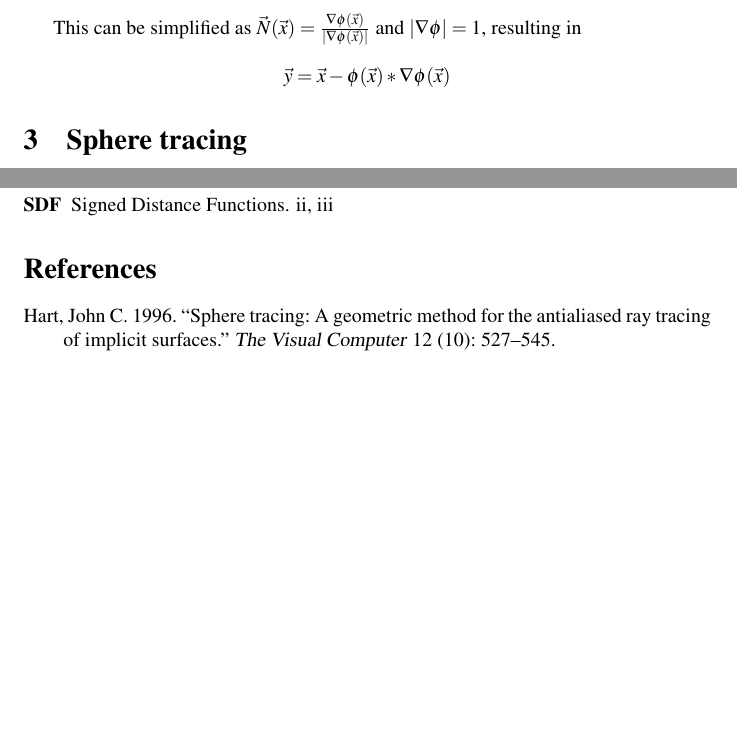
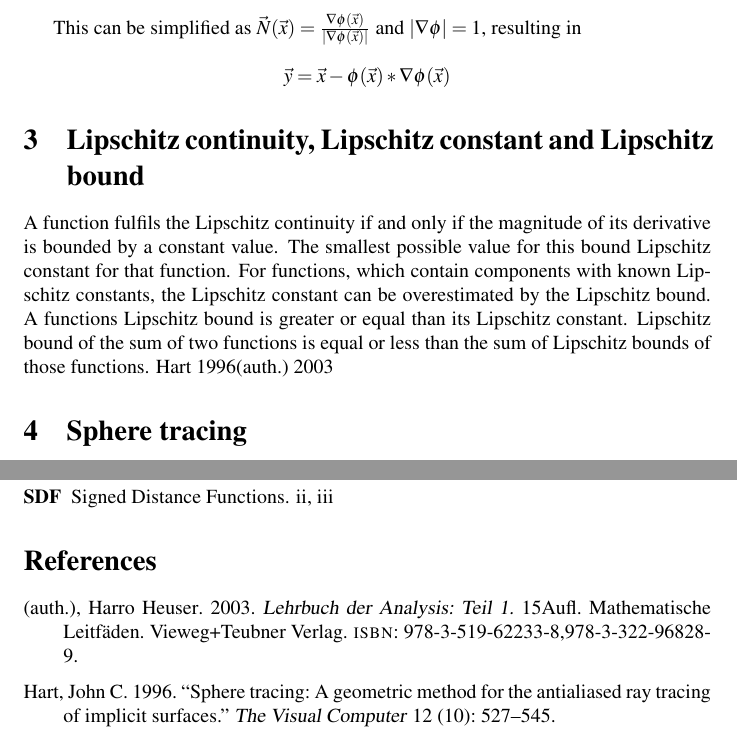
Before and after one commit to nebulark/master_thesis, a LaTeX document (wa/main.tex, which reads wa/bibliography.bib, wa/exzerp.tex): two parts of pages 3 and 5 of 5, joined at a grey line, cut so that both start at the same text, the shorter picture padded with empty space. Compiled offline with pdfLaTeX.

Commit message:
lipschitz

```diff
--- a/wa/bibliography.bib
+++ b/wa/bibliography.bib
@@ -36,3 +36,6 @@
 	year={1996},
 	publisher={Springer}
 }
+
+@book{Heuser:2003,
+	title =     {Lehrbuch der Analysis: Teil 1},
@@ -38,0 +45,4 @@
+	year =      {2003},
+	series =    {Mathematische Leitfäden},
+	edition =   {15Aufl.},
+}
--- a/wa/exzerp.tex
+++ b/wa/exzerp.tex
@@ -55,5 +55,9 @@ $$\vec{y} = \vec{x} - \phi(\vec{x}) * \vec{N}(\vec{x}) $$
 This can be simplified as  $\vec{N}(\vec{x}) = \frac{\nabla\phi(\vec{x})}{|\nabla\phi(\vec{x})|}$ and $|\nabla\phi| = 1$, resulting in
 $$\vec{y} = \vec{x} - \phi(\vec{x}) * \nabla\phi(\vec{x}) $$
 
+\section{Lipschitz continuity, Lipschitz constant and Lipschitz bound}
+A function fulfils the Lipschitz continuity if and only if the magnitude of its derivative is bounded by a constant value. The smallest possible value for this bound Lipschitz constant for that function. For functions, which contain components with known Lipschitz constants, the Lipschitz constant can be overestimated by the Lipschitz bound. A functions Lipschitz bound is greater or equal than its Lipschitz constant. Lipschitz bound of the sum of two functions is equal or less than the sum of Lipschitz bounds of those functions.
+\cite{hart:1996:sphere}\cite{Heuser:2003}
+
 \section{Sphere tracing}
 \cite{hart:1996:sphere}
```
Also changed, not shown: wa/bibliography.bib (3 more changed lines).
